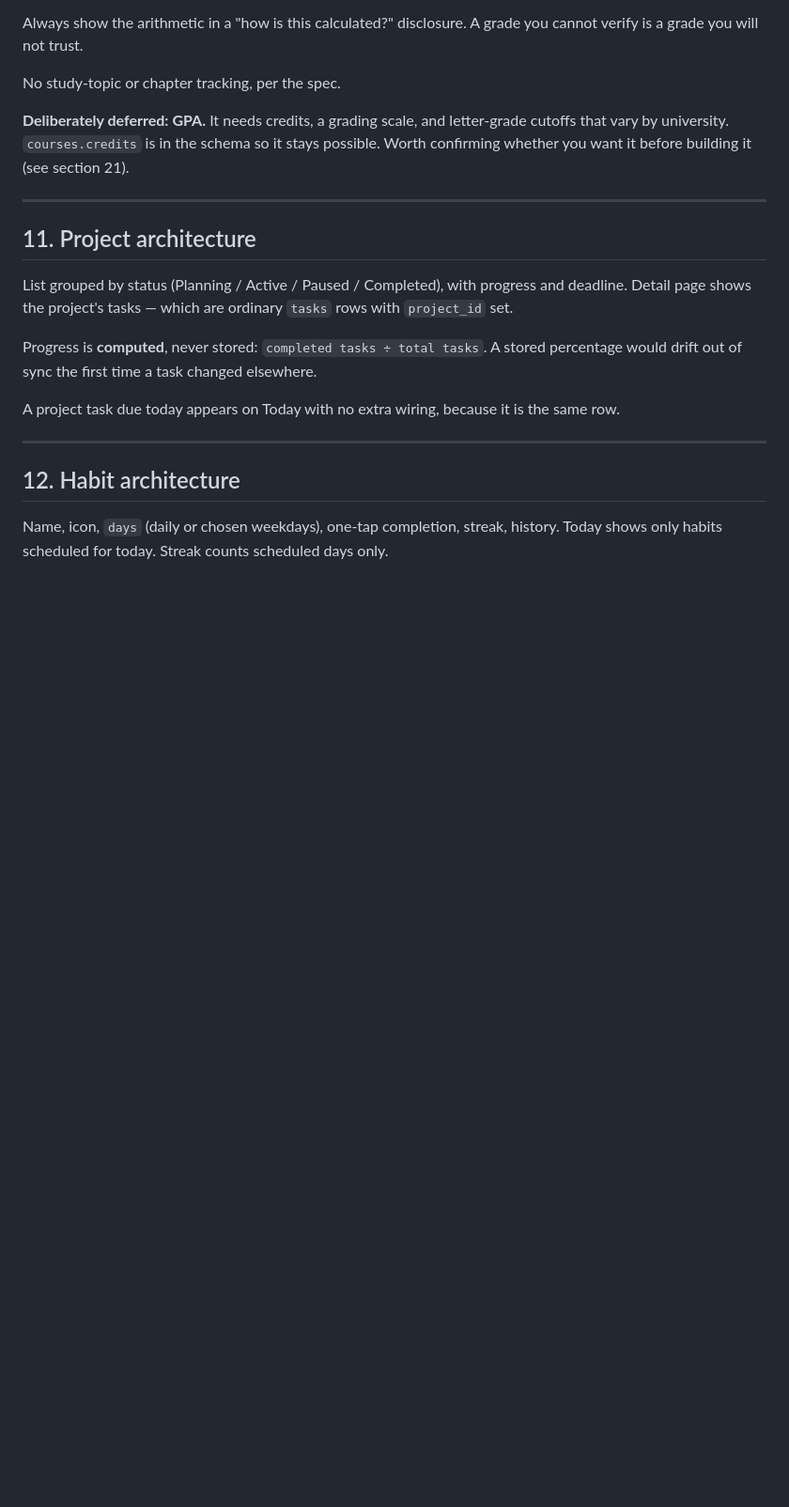
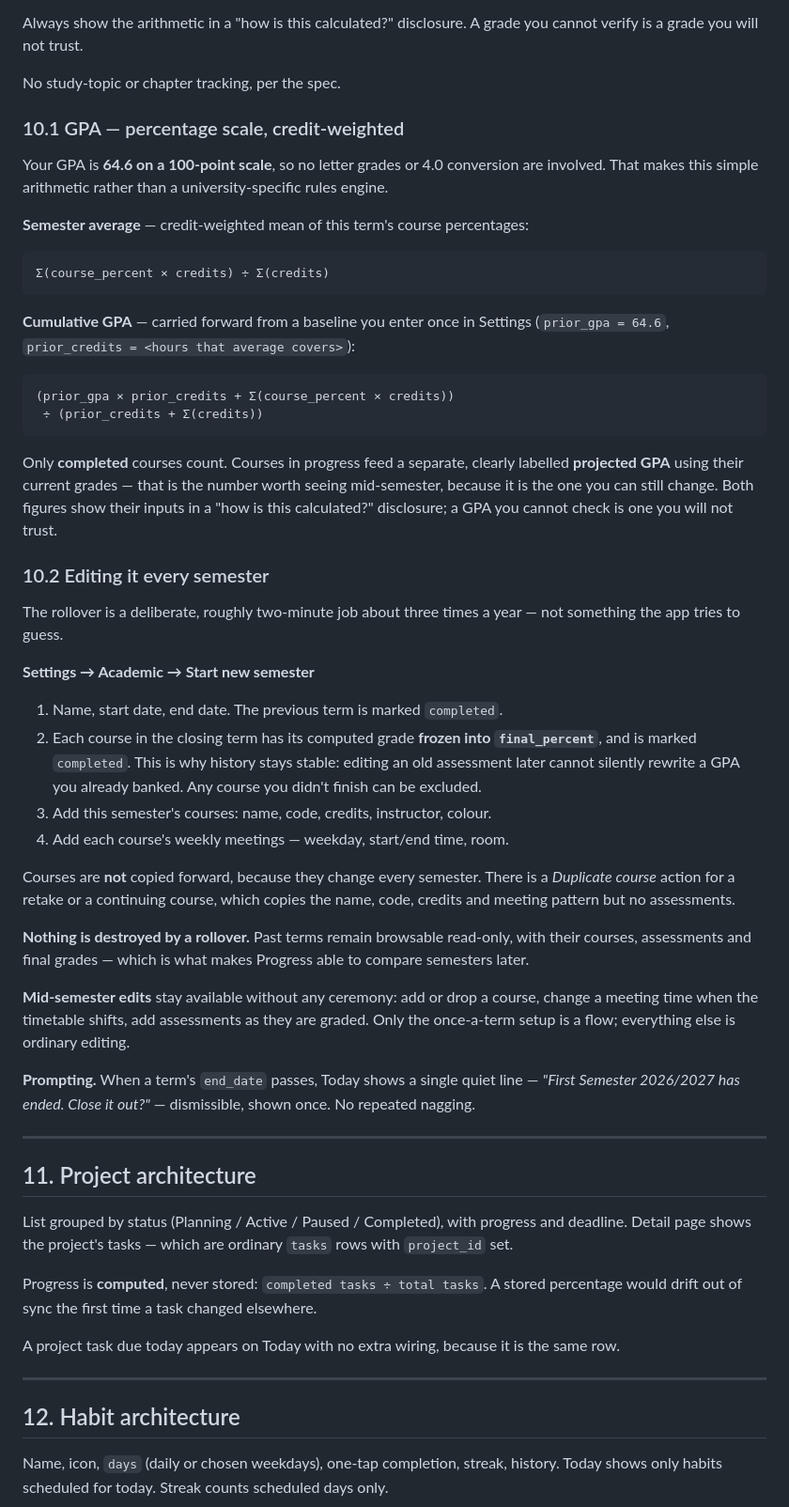
Before and after one commit to mohammadmadzakarneh1/life-tracker, a Markdown page: LIFE_TRACKER_V2_PLAN.md, the part around one of its changes. Shown at 94% size. GitHub-like rendering; blank space fills up the shorter version.

Commit message:
Plan: specify GPA on the 100-point scale and the semester rollover
GPA is a credit-weighted percentage average carried forward from a 64.6
baseline, not a 4.0 conversion, so no letter-grade cutoffs are needed.
Course grades freeze into final_percent when a term closes, so editing an old
assessment cannot rewrite a banked GPA. Semester start is 4 October 2026.

Co-Authored-By: Claude Opus 5 <noreply@anthropic.com>

````diff
--- a/LIFE_TRACKER_V2_PLAN.md
+++ b/LIFE_TRACKER_V2_PLAN.md
@@ -373,9 +380,57 @@ a grade you will not trust.
 
 No study-topic or chapter tracking, per the spec.
 
-**Deliberately deferred: GPA.** It needs credits, a grading scale, and letter-grade cutoffs that
-vary by university. `courses.credits` is in the schema so it stays possible. Worth confirming
-whether you want it before building it (see section 21).
+### 10.1 GPA — percentage scale, credit-weighted
+
+Your GPA is **64.6 on a 100-point scale**, so no letter grades or 4.0 conversion are involved.
+That makes this simple arithmetic rather than a university-specific rules engine.
+
+**Semester average** — credit-weighted mean of this term's course percentages:
+
+```
+Σ(course_percent × credits) ÷ Σ(credits)
+```
+
+**Cumulative GPA** — carried forward from a baseline you enter once in Settings
+(`prior_gpa = 64.6`, `prior_credits = <hours that average covers>`):
+
+```
+(prior_gpa × prior_credits + Σ(course_percent × credits))
+ ÷ (prior_credits + Σ(credits))
+```
+
+Only **completed** courses count. Courses in progress feed a separate, clearly labelled
+**projected GPA** using their current grades — that is the number worth seeing mid-semester,
+because it is the one you can still change. Both figures show their inputs in a "how is this
+calculated?" disclosure; a GPA you cannot check is one you will not trust.
+
+### 10.2 Editing it every semester
+
+The rollover is a deliberate, roughly two-minute job about three times a year — not something the
+app tries to guess.
+
+**Settings → Academic → Start new semester**
+
+1. Name, start date, end date. The previous term is marked `completed`.
+2. Each course in the closing term has its computed grade **frozen into `final_percent`**, and is
+   marked `completed`. This is why history stays stable: editing an old assessment later cannot
+   silently rewrite a GPA you already banked. Any course you didn't finish can be excluded.
+3. Add this semester's courses: name, code, credits, instructor, colour.
+4. Add each course's weekly meetings — weekday, start/end time, room.
+
+Courses are **not** copied forward, because they change every semester. There is a *Duplicate
+course* action for a retake or a continuing course, which copies the name, code, credits and
+meeting pattern but no assessments.
+
+**Nothing is destroyed by a rollover.** Past terms remain browsable read-only, with their courses,
+assessments and final grades — which is what makes Progress able to compare semesters later.
+
+**Mid-semester edits** stay available without any ceremony: add or drop a course, change a
+meeting time when the timetable shifts, add assessments as they are graded. Only the once-a-term
+setup is a flow; everything else is ordinary editing.
+
+**Prompting.** When a term's `end_date` passes, Today shows a single quiet line — *"First Semester
+2026/2027 has ended. Close it out?"* — dismissible, shown once. No repeated nagging.
 
 ---
 
````
Also changed, not shown: other parts of LIFE_TRACKER_V2_PLAN.md (+16 -7 lines).
